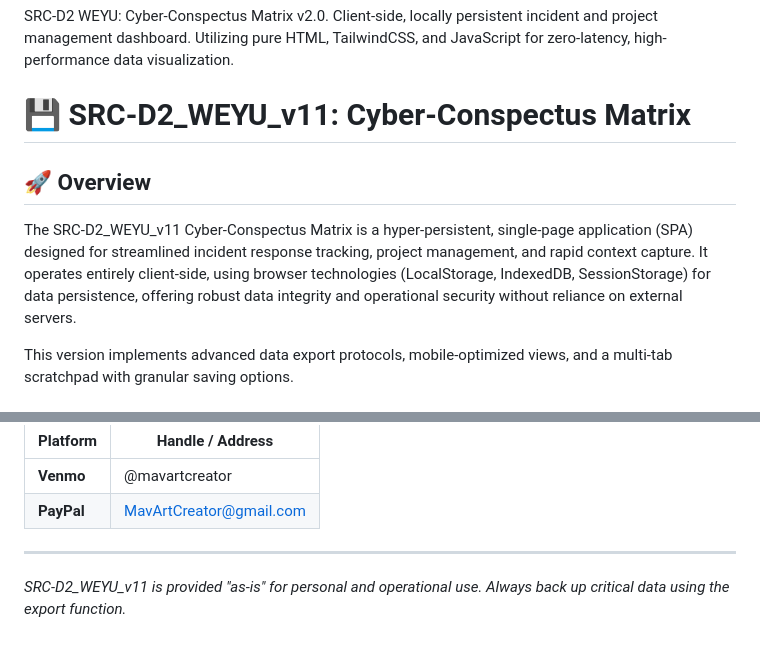
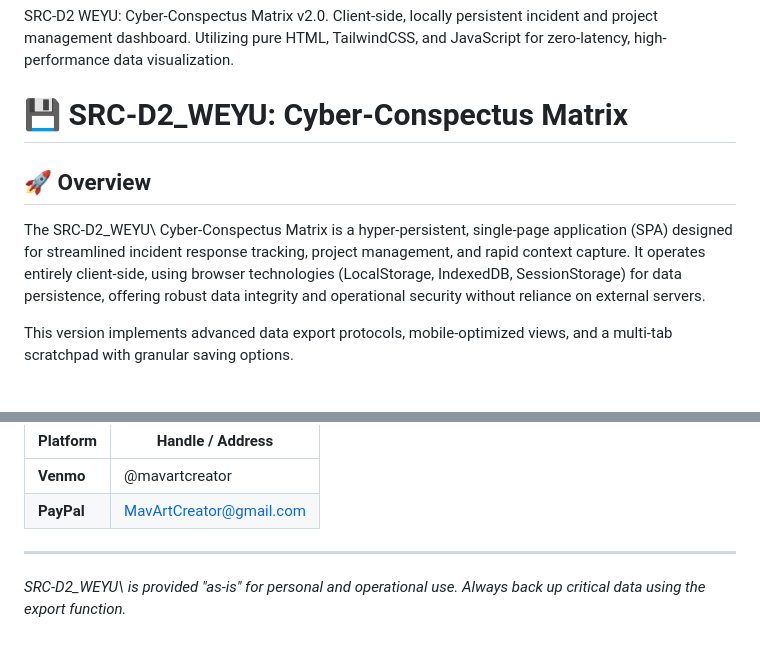
Before and after one commit to evansciralabs/SRC-D2, a Markdown page: README.md, 2 parts joined by grey strips. Rendered like a GitHub page.

Commit message:
Update README for SRC-D2_WEYU versioning and clarity

```diff
--- a/README.md
+++ b/README.md
@@ -1,10 +1,10 @@
 # SRC-D2_WEYU
 SRC-D2 WEYU: Cyber-Conspectus Matrix v2.0. Client-side, locally persistent incident and project management dashboard. Utilizing pure HTML, TailwindCSS, and JavaScript for zero-latency, high-performance data visualization.
 
-# 💾 SRC-D2_WEYU_v11: Cyber-Conspectus Matrix
+# 💾 SRC-D2_WEYU: Cyber-Conspectus Matrix
 
 ## 🚀 Overview
-The SRC-D2\_WEYU\_v11 Cyber-Conspectus Matrix is a hyper-persistent, single-page application (SPA) designed for streamlined incident response tracking, project management, and rapid context capture. It operates entirely client-side, using browser technologies (LocalStorage, IndexedDB, SessionStorage) for data persistence, offering robust data integrity and operational security without reliance on external servers.
+The SRC-D2\_WEYU\ Cyber-Conspectus Matrix is a hyper-persistent, single-page application (SPA) designed for streamlined incident response tracking, project management, and rapid context capture. It operates entirely client-side, using browser technologies (LocalStorage, IndexedDB, SessionStorage) for data persistence, offering robust data integrity and operational security without reliance on external servers.
 
 This version implements advanced data export protocols, mobile-optimized views, and a multi-tab scratchpad with granular saving options.
 
@@ -48,4 +48,4 @@ If you find this tool helpful, consider supporting the continued development and
 
 ---
 
-*SRC-D2\_WEYU\_v11 is provided "as-is" for personal and operational use. Always back up critical data using the export function.*
+*SRC-D2\_WEYU\ is provided "as-is" for personal and operational use. Always back up critical data using the export function.*
```
